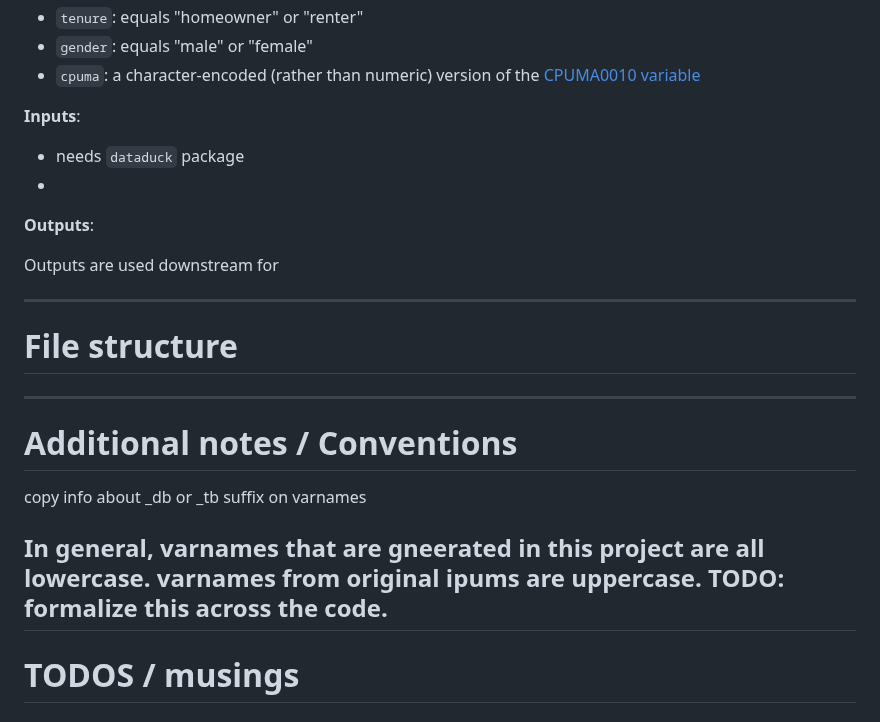
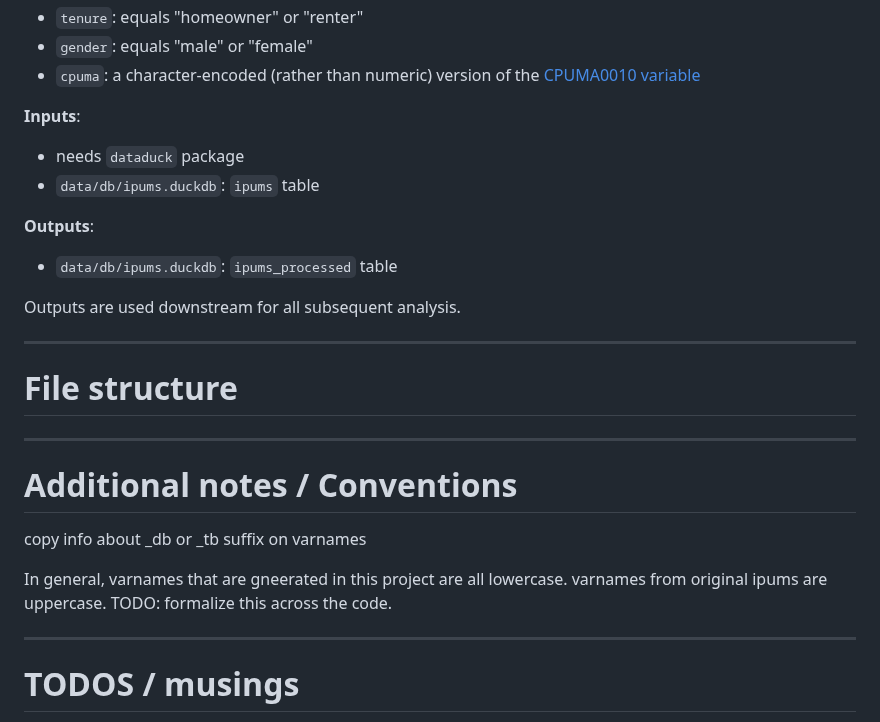
Before and after one commit to lorae/household-size-demographics, a Markdown page: README.md, the part around the change. Rendered like a GitHub page.

Commit message:
docs(process-ipums): add additional details

```diff
--- a/README.md
+++ b/README.md
@@ -73,15 +73,14 @@ The purpose of this script is to attach essential accessory columns to the raw m
 - `gender`: equals "male" or "female"
 - `cpuma`: a character-encoded (rather than numeric) version of the [CPUMA0010 variable](https://usa.ipums.org/usa-action/variables/CPUMA0010)
 
-
-
 **Inputs**:
 - needs `dataduck` package
--
+- `data/db/ipums.duckdb`: `ipums` table
 
 **Outputs**:
+- `data/db/ipums.duckdb`: `ipums_processed` table
 
-Outputs are used downstream for
+Outputs are used downstream for all subsequent analysis.
 
 ----
 # File structure
@@ -92,6 +91,7 @@ Outputs are used downstream for
 copy info about _db or _tb suffix on varnames
 
 In general, varnames that are gneerated in this project are all lowercase. varnames from original ipums are uppercase. TODO: formalize this across the code.
+
 ---
 # TODOS / musings
 
```
